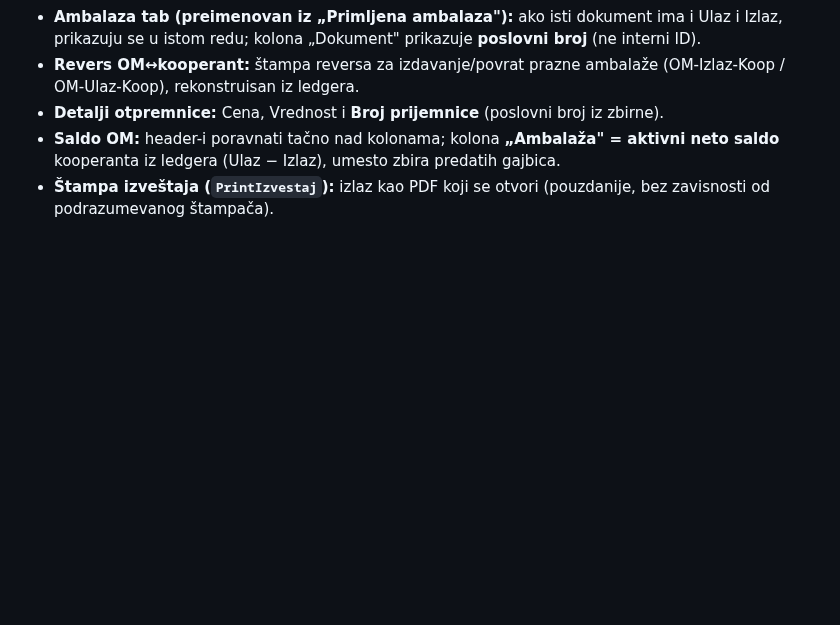
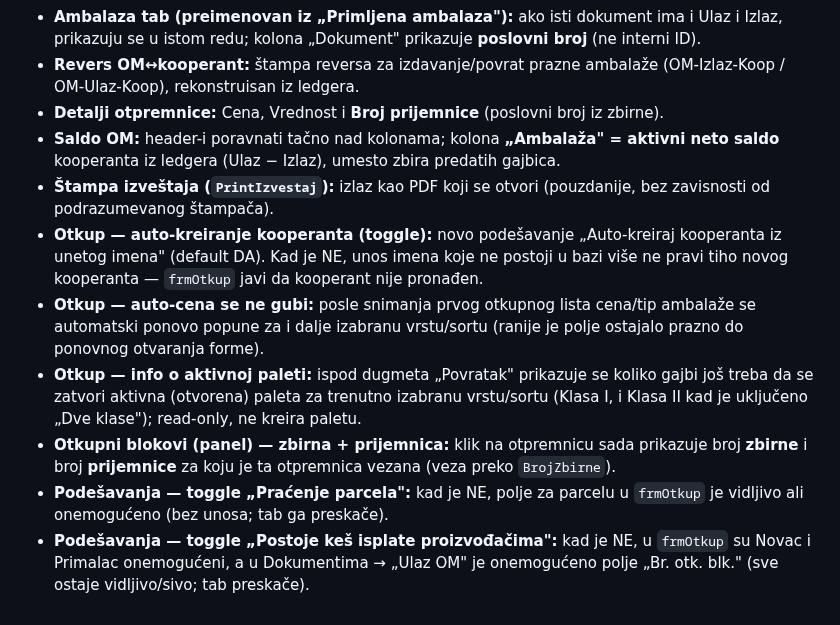
Before and after one commit to dusanmiladinovicVNM/otkupapp-pwa, a Markdown page: docs/RELEASE_NOTES.md, the part around the change. Rendered like a GitHub page; blank space fills up the shorter version.

Commit message:
docs(release notes): stavke za sledeci release (Otkup toggle-i, auto-cena, paleta-info, zbirna/prijemnica)
Co-Authored-By: Claude Opus 4.8 <noreply@anthropic.com>
Claude-Session: https://claude.ai/code/session_017PSU6qoGYWF3w5Qqfoxig8

```diff
--- a/docs/RELEASE_NOTES.md
+++ b/docs/RELEASE_NOTES.md
@@ -50,3 +50,9 @@ Tačan broj/datum se postavlja pri `tools/release.sh`.
 - **Detalji otpremnice:** Cena, Vrednost i **Broj prijemnice** (poslovni broj iz zbirne).
 - **Saldo OM:** header-i poravnati tačno nad kolonama; kolona **„Ambalaža" = aktivni neto saldo** kooperanta iz ledgera (Ulaz − Izlaz), umesto zbira predatih gajbica.
 - **Štampa izveštaja (`PrintIzvestaj`):** izlaz kao PDF koji se otvori (pouzdanije, bez zavisnosti od podrazumevanog štampača).
+- **Otkup — auto-kreiranje kooperanta (toggle):** novo podešavanje „Auto-kreiraj kooperanta iz unetog imena" (default DA). Kad je NE, unos imena koje ne postoji u bazi više ne pravi tiho novog kooperanta — `frmOtkup` javi da kooperant nije pronađen.
+- **Otkup — auto-cena se ne gubi:** posle snimanja prvog otkupnog lista cena/tip ambalaže se automatski ponovo popune za i dalje izabranu vrstu/sortu (ranije je polje ostajalo prazno do ponovnog otvaranja forme).
+- **Otkup — info o aktivnoj paleti:** ispod dugmeta „Povratak" prikazuje se koliko gajbi još treba da se zatvori aktivna (otvorena) paleta za trenutno izabranu vrstu/sortu (Klasa I, i Klasa II kad je uključeno „Dve klase"); read-only, ne kreira paletu.
+- **Otkupni blokovi (panel) — zbirna + prijemnica:** klik na otpremnicu sada prikazuje broj **zbirne** i broj **prijemnice** za koju je ta otpremnica vezana (veza preko `BrojZbirne`).
+- **Podešavanja — toggle „Praćenje parcela":** kad je NE, polje za parcelu u `frmOtkup` je vidljivo ali onemogućeno (bez unosa; tab ga preskače).
+- **Podešavanja — toggle „Postoje keš isplate proizvođačima":** kad je NE, u `frmOtkup` su Novac i Primalac onemogućeni, a u Dokumentima → „Ulaz OM" je onemogućeno polje „Br. otk. blk." (sve ostaje vidljivo/sivo; tab preskače).
```
